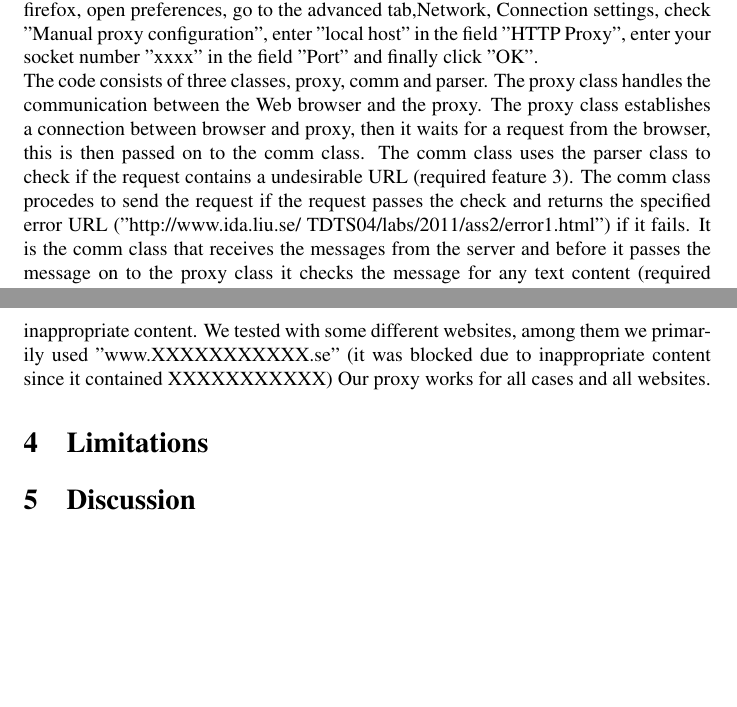
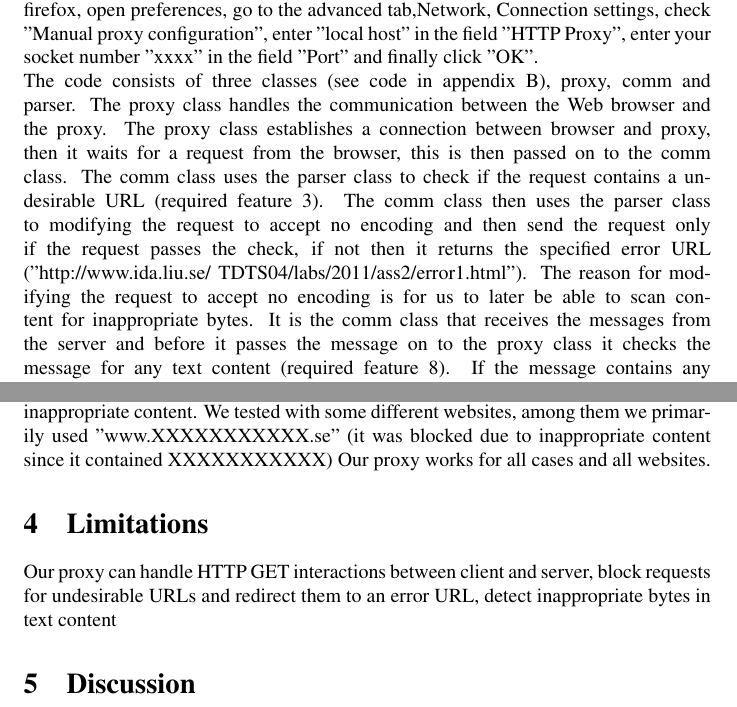
Before and after one commit to tobyndax/TDTS06, a LaTeX document (NetNinny/report/report.tex): two parts of pages 3 and 4 of 4, joined at a grey line, cut so that both start at the same text, the shorter picture padded with empty space. Compiled offline with pdfLaTeX.

Commit message:
report update

```diff
--- a/NetNinny/report/report.tex
+++ b/NetNinny/report/report.tex
@@ -47,14 +47,17 @@ the advanced tab,Network, Connection settings, check
 "Manual proxy configuration", enter "local host" in the field "HTTP Proxy",
 enter your socket number "xxxx" in the field "Port" and finally click "OK".
 
-The code consists of three classes, proxy, comm and parser. The proxy class
-handles the communication between the Web browser and the proxy. The proxy class
-establishes a connection between browser and proxy, then it waits for a request
-from the browser, this is then passed on to the comm class. The comm class
-uses the parser class to check if the request contains a undesirable URL
-(required feature 3). The comm class procedes to send the request if the
-request passes the check and returns the specified error URL
-("http://www.ida.liu.se/~TDTS04/labs/2011/ass2/error1.html") if it fails.
+The code consists of three classes (see code in appendix B), proxy, comm and
+parser. The proxy class handles the communication between the Web browser and
+the proxy. The proxy class establishes a connection between browser and proxy,
+then it waits for a request from the browser, this is then passed on to the comm
+class. The comm class uses the parser class to check if the request contains a
+undesirable URL (required feature 3). The comm class then uses the parser class
+to modifying the request to accept no encoding and then send the request only if
+the request passes the check, if not then it returns the specified error URL
+("http://www.ida.liu.se/~TDTS04/labs/2011/ass2/error1.html"). The reason
+for modifying the request to accept no encoding is for us to later be able to
+scan content for inappropriate bytes.
 It is the comm class that receives the messages from the server and before
 it passes the message on to the proxy class it checks the message for any
 text content (required feature 8). If the message contains any text then the
@@ -85,6 +88,9 @@ different websites, among them we primarily used "www.XXXXXXXXXXX.se"
 Our proxy works for all cases and all websites.
 
 \section{Limitations}
+Our proxy can handle HTTP GET interactions between client and server,
+block requests for undesirable URLs and redirect them to an error URL,
+detect inappropriate bytes in text content
 
 \section{Discussion}
 
```
